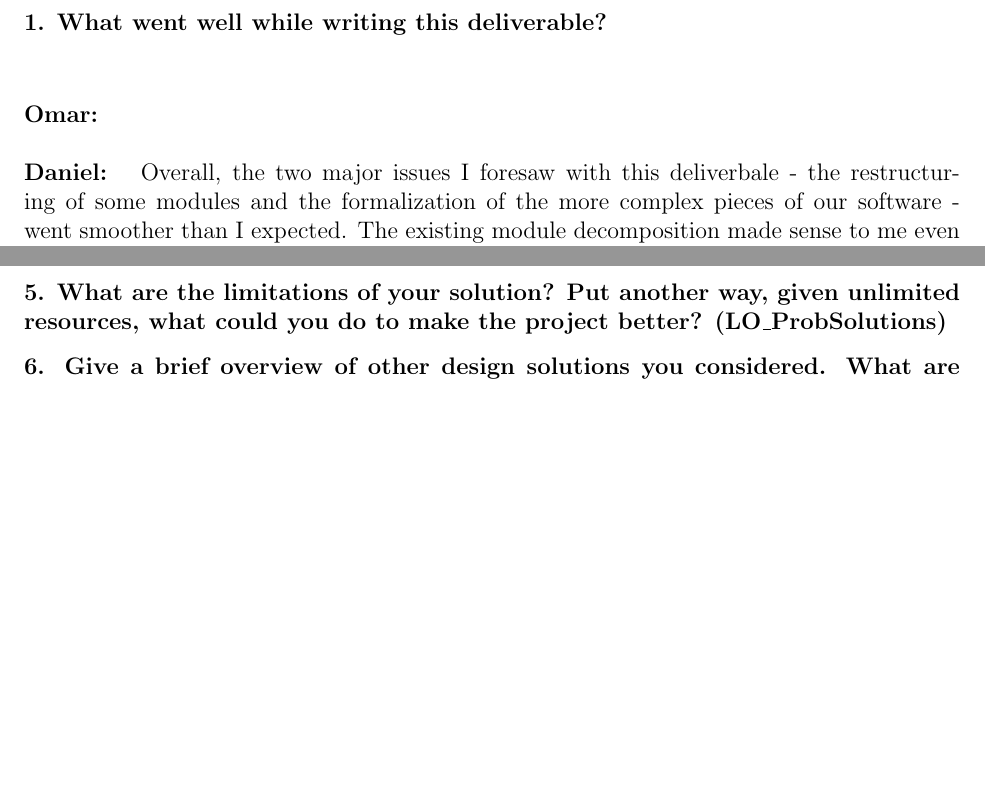
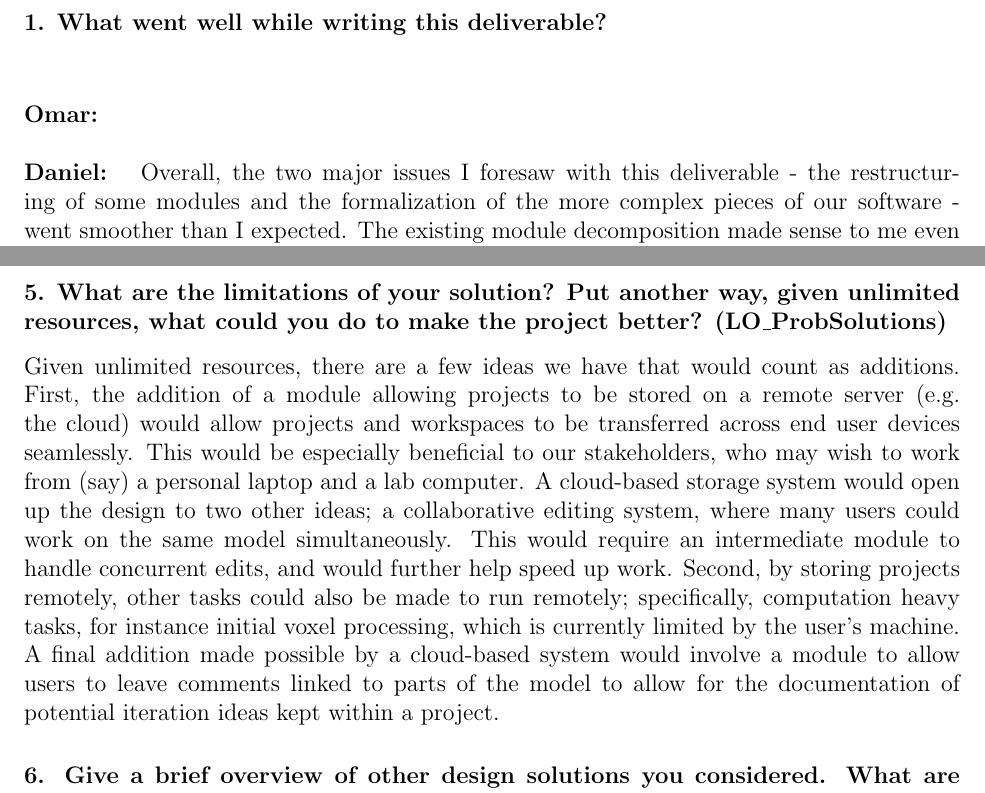
Before and after one commit to OmarHassanAdelhamid/Five-of-a-Kind-capstone-project-, a LaTeX document (docs/Design/SoftDetailedDes/MIS.tex): two parts of pages 55 and 57 of 57, joined at a grey line, cut so that both start at the same text, the shorter picture padded with empty space. Compiled offline with pdfLaTeX.

Commit message:
reflection q5 mis

```diff
--- a/docs/Design/SoftDetailedDes/MIS.tex
+++ b/docs/Design/SoftDetailedDes/MIS.tex
@@ -2028,7 +2028,7 @@ graduate attribute of Problem Analysis and Design.
 \textbf{Omar: }
 \newline
 \newline
-\textbf{Daniel: } Overall, the two major issues I foresaw with this deliverbale - the restructuring of some modules and the formalization of the more complex pieces of our software - went smoother than I expected. The existing module decomposition made sense to me even though I did not work on the initial revision besides reviewing it, and the only major changes were altering the hierarchy. The formalization of how voxels are created also went better after some research that provided a base inspiration into how to define the algorithm's output.
+\textbf{Daniel: } Overall, the two major issues I foresaw with this deliverable - the restructuring of some modules and the formalization of the more complex pieces of our software - went smoother than I expected. The existing module decomposition made sense to me even though I did not work on the initial revision besides reviewing it, and the only major changes were altering the hierarchy. The formalization of how voxels are created also went better after some research that provided a base inspiration into how to define the algorithm's output.
 \newline
 \newline
 \textbf{Andrew: } Integrating the UI and backend from Daniel went really well this deliverable. Working with him in unison was very helpful, and we got everything done in expert time.
@@ -2068,6 +2068,8 @@ During the creation of the Design Docs, a major changed revolved around a missin
 \subsubsection*{5. What are the limitations of your solution?  Put another way, given
 unlimited resources, what could you do to make the project better? (LO\_ProbSolutions)}
 
+Given unlimited resources, there are a few ideas we have that would count as additions. First, the addition of a module allowing projects to be stored on a remote server (e.g. the cloud) would allow projects and workspaces to be transferred across end user devices seamlessly. This would be especially beneficial to our stakeholders, who may wish to work from (say) a personal laptop and a lab computer. A cloud-based storage system would open up the design to two other ideas; a collaborative editing system, where many users could work on the same model simultaneously. This would require an intermediate module to handle concurrent edits, and would further help speed up work. Second, by storing projects remotely, other tasks could also be made to run remotely; specifically, computation heavy tasks, for instance initial voxel processing, which is currently limited by the user's machine. A final addition made possible by a cloud-based system would involve a module to allow users to leave comments linked to parts of the model to allow for the documentation of potential iteration ideas kept within a project.
+
 \subsubsection*{6. Give a brief overview of other design solutions you considered.  What
 are the benefits and tradeoffs of those other designs compared with the chosen
 design?  From all the potential options, why did you select the documented design?
```
